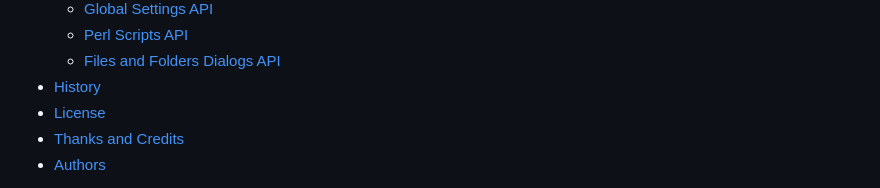
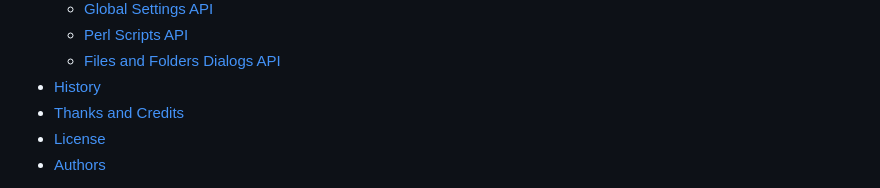
Before and after one commit to ddmitov/perl-executing-browser-qtwebengine, a Markdown page: README.md, the part around the change. Rendered like a GitHub page.

Commit message:
documentation update

```diff
--- a/README.md
+++ b/README.md
@@ -23,8 +23,8 @@ Perl Executing Browser (PEB) is an HTML user interface for [Perl 5](https://www.
   * [Perl Scripts API](./doc/SETTINGS.md#perl-scripts-api)
   * [Files and Folders Dialogs API](./doc/SETTINGS.md#files-and-folders-dialogs-api)
 * [History](#history)
+* [Thanks and Credits](./CREDITS.md)
 * [License](./LICENSE.md)
-* [Thanks and Credits](./CREDITS.md)
 * [Authors](#authors)
 
 The key words "MUST", "MUST NOT", "REQUIRED", "SHALL", "SHALL NOT",
```
